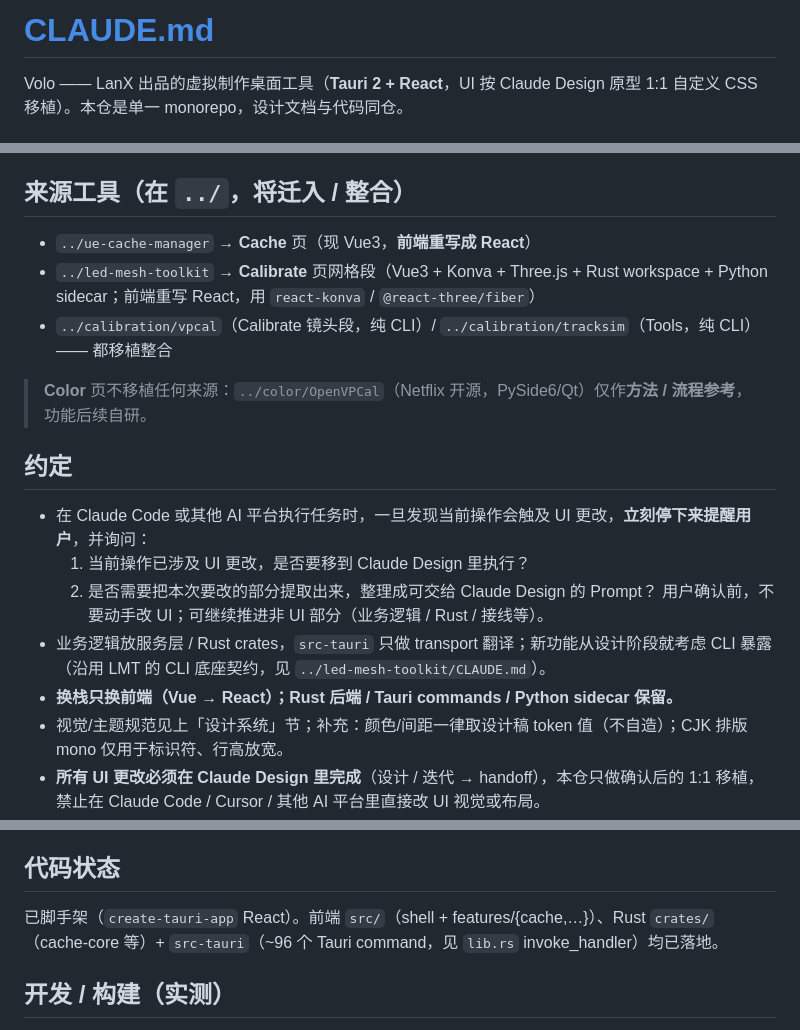
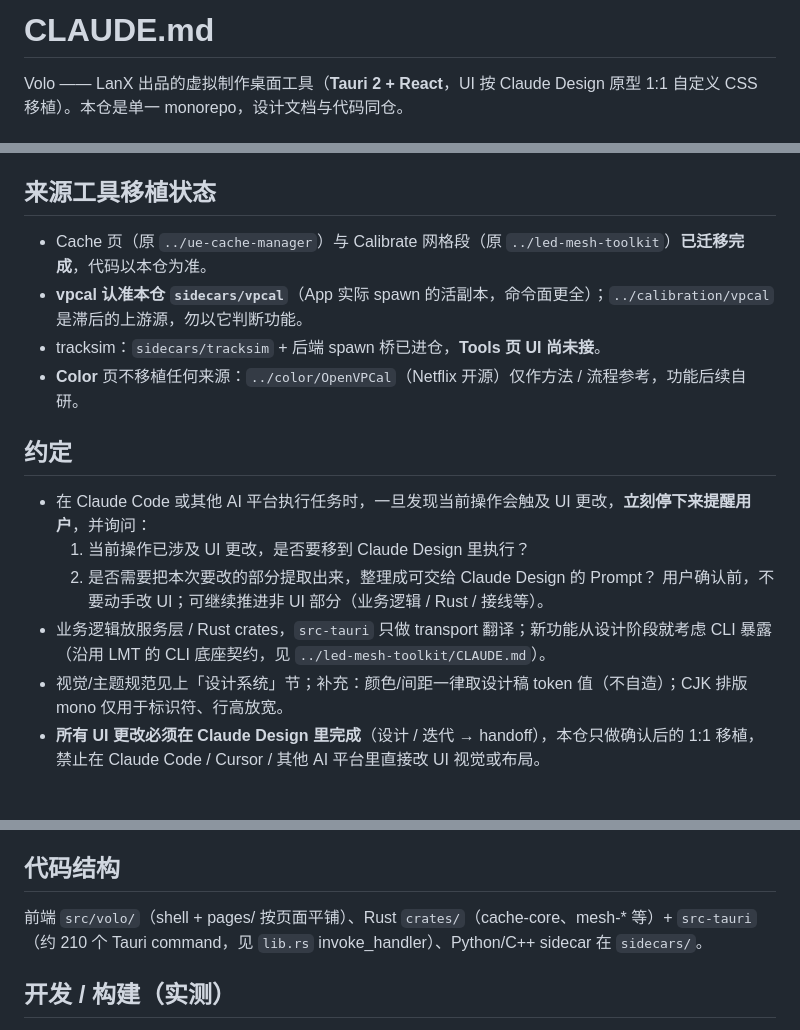
Before and after one commit to lanbipu/volo, a Markdown page: CLAUDE.md, 3 parts joined by grey strips. Drawn GitHub-style; blank space fills up the shorter version.

```diff
--- a/CLAUDE.md
+++ b/CLAUDE.md
@@ -1,4 +1,4 @@
-# [CLAUDE.md](http://CLAUDE.md)
+# CLAUDE.md
 
 Volo —— LanX 出品的虚拟制作桌面工具（**Tauri 2 + React**，UI 按 Claude Design 原型 1:1 自定义 CSS 移植）。本仓是单一 monorepo，设计文档与代码同仓。
 
@@ -12,13 +12,12 @@ Volo —— LanX 出品的虚拟制作桌面工具（**Tauri 2 + React**，UI
 
 
 
-## 来源工具（在 `../`，将迁入 / 整合）
+## 来源工具移植状态
 
-- `../ue-cache-manager` → **Cache** 页（现 Vue3，**前端重写成 React**）
-- `../led-mesh-toolkit` → **Calibrate** 页网格段（Vue3 + Konva + Three.js + Rust workspace + Python sidecar；前端重写 React，用 `react-konva` / `@react-three/fiber`）
-- `../calibration/vpcal`（Calibrate 镜头段，纯 CLI）/ `../calibration/tracksim`（Tools，纯 CLI）—— 都移植整合
-
-> **Color** 页不移植任何来源：`../color/OpenVPCal`（Netflix 开源，PySide6/Qt）仅作**方法 / 流程参考**，功能后续自研。
+- Cache 页（原 `../ue-cache-manager`）与 Calibrate 网格段（原 `../led-mesh-toolkit`）**已迁移完成**，代码以本仓为准。
+- **vpcal 认准本仓 `sidecars/vpcal`**（App 实际 spawn 的活副本，命令面更全）；`../calibration/vpcal` 是滞后的上游源，勿以它判断功能。
+- tracksim：`sidecars/tracksim` + 后端 spawn 桥已进仓，**Tools 页 UI 尚未接**。
+- **Color** 页不移植任何来源：`../color/OpenVPCal`（Netflix 开源）仅作方法 / 流程参考，功能后续自研。
 
 
 
@@ -29,7 +28,6 @@ Volo —— LanX 出品的虚拟制作桌面工具（**Tauri 2 + React**，UI
   2. 是否需要把本次要改的部分提取出来，整理成可交给 Claude Design 的 Prompt？
   用户确认前，不要动手改 UI；可继续推进非 UI 部分（业务逻辑 / Rust / 接线等）。
 - 业务逻辑放服务层 / Rust crates，`src-tauri` 只做 transport 翻译；新功能从设计阶段就考虑 CLI 暴露（沿用 LMT 的 CLI 底座契约，见 `../led-mesh-toolkit/CLAUDE.md`）。
-- **换栈只换前端（Vue → React）；Rust 后端 / Tauri commands / Python sidecar 保留。**
 - 视觉/主题规范见上「设计系统」节；补充：颜色/间距一律取设计稿 token 值（不自造）；CJK 排版 mono 仅用于标识符、行高放宽。
 - **所有 UI 更改必须在 Claude Design 里完成**（设计 / 迭代 → handoff），本仓只做确认后的 1:1 移植，禁止在 Claude Code / Cursor / 其他 AI 平台里直接改 UI 视觉或布局。
 
@@ -44,9 +42,9 @@ Volo —— LanX 出品的虚拟制作桌面工具（**Tauri 2 + React**，UI
 
 
 
-## 代码状态
+## 代码结构
 
-已脚手架（`create-tauri-app` React）。前端 `src/`（shell + features/{cache,…}）、Rust `crates/`（cache-core 等）+ `src-tauri`（~96 个 Tauri command，见 `lib.rs` invoke_handler）均已落地。
+前端 `src/volo/`（shell + pages/ 按页面平铺）、Rust `crates/`（cache-core、mesh-* 等）+ `src-tauri`（约 210 个 Tauri command，见 `lib.rs` invoke_handler）、Python/C++ sidecar 在 `sidecars/`。
 
 ## 开发 / 构建（实测）
 
```
